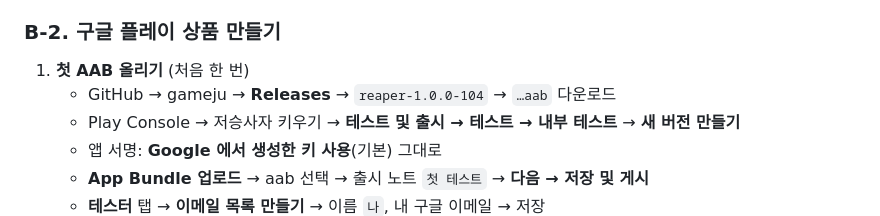
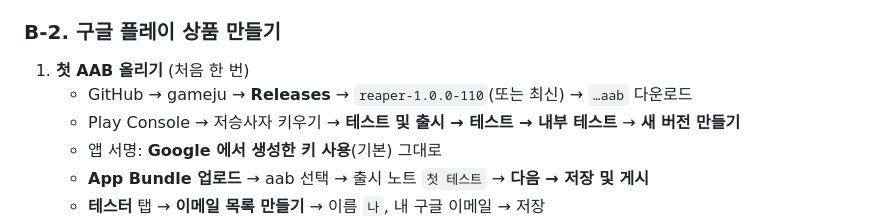
Before and after one commit to dydwn1003/gameju, a Markdown page: reaper/docs/SETUP_GUIDE.md, the part around the change. Rendered like a GitHub page.

Commit message:
저승사자: 설정 안내 첫 AAB 를 최신 빌드로
Co-Authored-By: Claude Opus 5.5 <noreply@anthropic.com>
Claude-Session: https://claude.ai/code/session_01JaPanueqCrKrVGBfKrPe2n

```diff
--- a/reaper/docs/SETUP_GUIDE.md
+++ b/reaper/docs/SETUP_GUIDE.md
@@ -216,7 +216,7 @@
 
 ### B-2. 구글 플레이 상품 만들기
 1. **첫 AAB 올리기** (처음 한 번)
-   - GitHub → gameju → **Releases** → `reaper-1.0.0-104` → `…aab` 다운로드
+   - GitHub → gameju → **Releases** → `reaper-1.0.0-110`(또는 최신) → `…aab` 다운로드
    - Play Console → 저승사자 키우기 → **테스트 및 출시 → 테스트 → 내부 테스트** → **새 버전 만들기**
    - 앱 서명: **Google 에서 생성한 키 사용**(기본) 그대로
    - **App Bundle 업로드** → aab 선택 → 출시 노트 `첫 테스트` → **다음 → 저장 및 게시**
```
